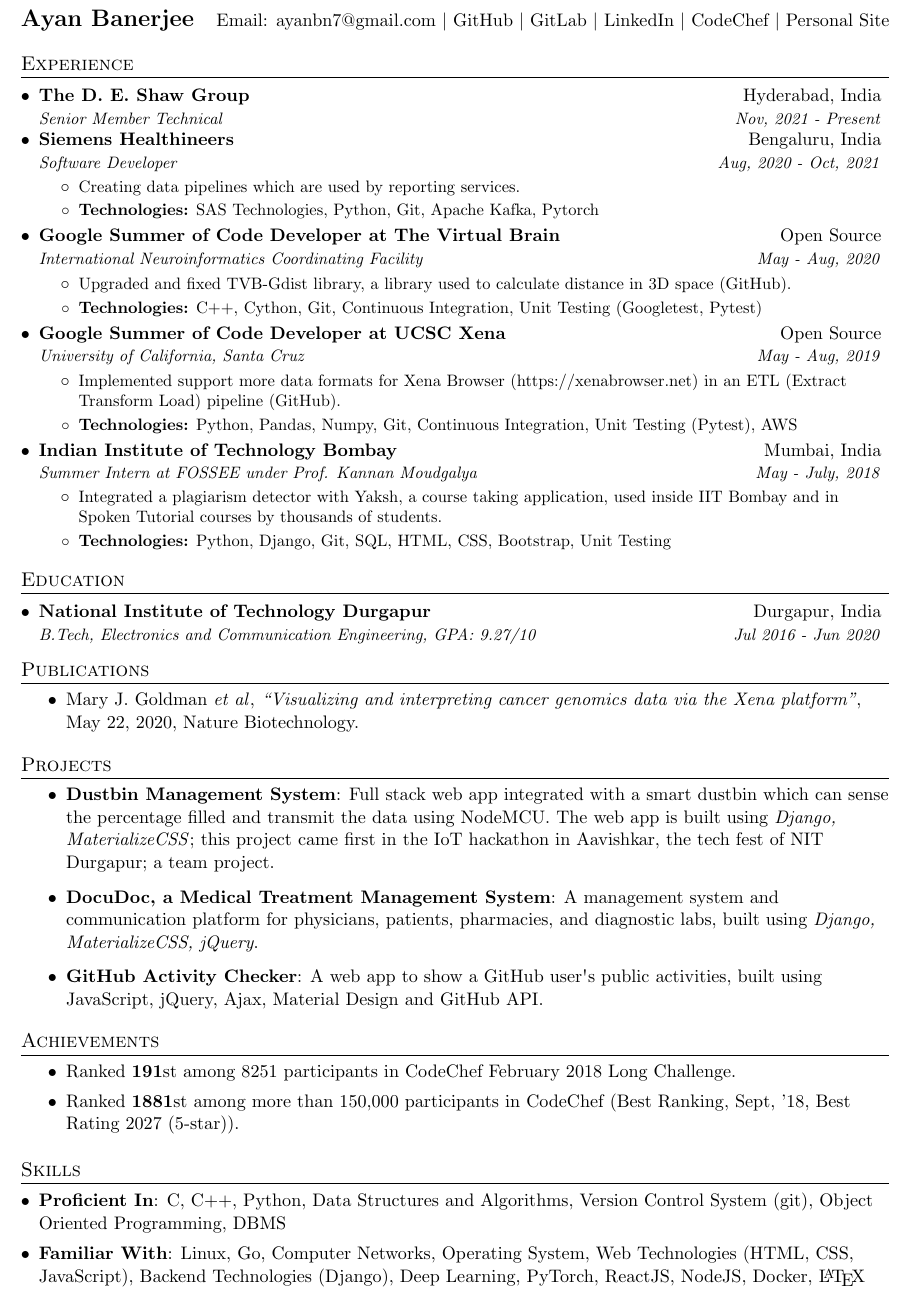
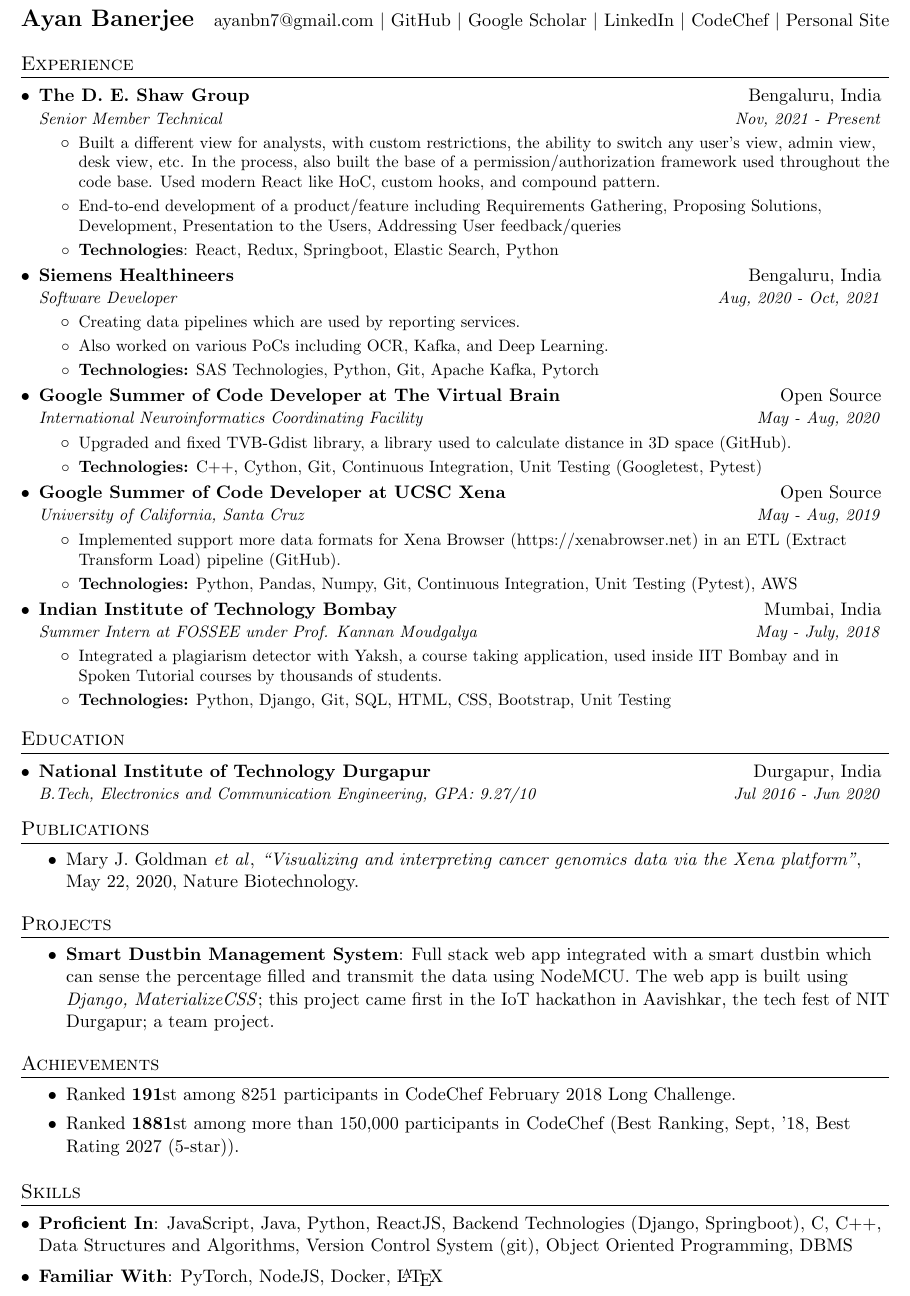
Before and after one commit to ayan-b/profile, a LaTeX document (src/main.tex): part of the page, cut so that both start at the same text. Compiled offline with pdfLaTeX.

Commit message:
main.tex: Update resume as per 2023

```diff
--- a/src/main.tex
+++ b/src/main.tex
@@ -71,9 +71,11 @@
 
 %----------HEADING-----------------
 \begin{tabular*}{\textwidth}{l@{\extracolsep{\fill}}r}
-  \textbf{\href{https://ayan-b.github.io/}{\Large Ayan Banerjee}} & Email: \href{mailto: ayanbn7@gmail.com}{ayanbn7@gmail.com} \(|\)
+  \textbf{\href{https://ayan-b.github.io/}{\Large Ayan Banerjee}} & \href{mailto: ayanbn7@gmail.com}{ayanbn7@gmail.com} \(|\)
  \href{https://github.com/ayan-b}{GitHub} \(|\)
- \href{https://gitlab.com/ayan-b}{GitLab} \(|\) \href{https://www.linkedin.com/in/ayanb/}{LinkedIn} \(|\) \href{https://codechef.com/users/ayan_nitd}{CodeChef} \(|\)
+ % \href{https://gitlab.com/ayan-b}{GitLab} \(|\)
+ \href{https://scholar.google.com/citations?user=HQhMWIIAAAAJ}{Google Scholar} \(|\)
+ \href{https://www.linkedin.com/in/ayanb/}{LinkedIn} \(|\) \href{https://codechef.com/users/ayan_nitd}{CodeChef} \(|\)
  \href{https://ayan-b.github.io/}{Personal Site}
 \end{tabular*}
 
@@ -81,11 +83,13 @@
 \section{Experience}
     \resumeSubHeadingListStart
         \resumeSubheading
-        {The D. E. Shaw Group}{Hyderabad, India}
+        {The D. E. Shaw Group}{Bengaluru, India}
         {Senior Member Technical}{Nov, 2021 - Present}
-        % \resumeItemListStart
-        % \item\small{Full stack developer}
-        % \resumeItemListEnd
+        \resumeItemListStart
+        \item\small{Built a different view for analysts, with custom restrictions, the ability to switch any user's view, admin view, desk view, etc. In the process, also built the base of a permission/authorization framework used throughout the code base. Used modern React like HoC, custom hooks, and compound pattern.}
+        \item\small{End-to-end development of a product/feature including Requirements Gathering, Proposing Solutions, Development, Presentation to the Users, Addressing User feedback/queries}
+        \item\small{\textbf{Technologies}: React, Redux, Springboot, Elastic Search, Python}
+        \resumeItemListEnd
     \resumeSubHeadingListEnd
     \resumeSubHeadingListStart
         \resumeSubheading
@@ -93,7 +97,7 @@
         {Software Developer}{Aug, 2020 - Oct, 2021}
         \resumeItemListStart
         \item\small{Creating data pipelines which are used by reporting services.}
-        % \item\small{Also worked on various PoCs including OCR, Kafka, and Deep Learning.}
+        \item\small{Also worked on various PoCs including OCR, Kafka, and Deep Learning.}
         \item\small
         {\textbf{Technologies:} SAS Technologies, Python, Git, Apache Kafka, Pytorch}
         \resumeItemListEnd
@@ -189,11 +193,11 @@
 \section{Projects}
       \setlength{\itemsep}{0.5pt}
       \begin{itemize}
-        \item\textbf{\href{https://github.com/Workaholics-nitd/iot-hackathon}{Dustbin Management System}}{: Full stack web app integrated with a smart dustbin which can sense the percentage filled and transmit the data using NodeMCU. The web app is built using \textit{Django, MaterializeCSS}; this project came first in the IoT hackathon in Aavishkar, the tech
+        \item\textbf{\href{https://github.com/Workaholics-nitd/iot-hackathon}{Smart Dustbin Management System}}{: Full stack web app integrated with a smart dustbin which can sense the percentage filled and transmit the data using NodeMCU. The web app is built using \textit{Django, MaterializeCSS}; this project came first in the IoT hackathon in Aavishkar, the tech
         fest of NIT Durgapur; a team project.}
         % \item\textbf{\href{https://github.com/ayan-b/chat-web-app}{Chat Web App}}{: A full stack web app for real time chatting using sockets, built using NodeJS, Express, ReactJS, Socket.io, MongoDB.}
-        \item\textbf{\href{https://github.com/ayan-b/DocuDoc}{DocuDoc, a Medical Treatment Management System}}{: A management system and communication platform for physicians, patients, pharmacies, and diagnostic labs, built using \textit{Django, MaterializeCSS, jQuery}.}
-        \item\textbf{\href{https://github.com/ayan-b/GitHub-Activity-Checker}{GitHub Activity Checker}}{: A web app to show a GitHub user\textsc{\char13}s public activities, built using JavaScript, jQuery, Ajax, Material Design and GitHub API.}
+        % \item\textbf{\href{https://github.com/ayan-b/DocuDoc}{DocuDoc, a Medical Treatment Management System}}{: A management system and communication platform for physicians, patients, pharmacies, and diagnostic labs, built using \textit{Django, MaterializeCSS, jQuery}.}
+        % \item\textbf{\href{https://github.com/ayan-b/GitHub-Activity-Checker}{GitHub Activity Checker}}{: A web app to show a GitHub user\textsc{\char13}s public activities, built using JavaScript, jQuery, Ajax, Material Design and GitHub API.}
         % \item\textbf{\href{https://github.com/ayan-b/Analog-Clock-Reading}{3D Analog Clock}}{: A 3D animated clock, built using THREEjs.}
       \end{itemize}
 
@@ -220,8 +224,8 @@
 \section{Skills}
  \resumeSubHeadingListStart
     \setlength{\itemsep}{1pt}
-     \item\textbf{Proficient In}{: C, C++, Python, Data Structures and Algorithms, Version Control System (git), Object Oriented Programming, DBMS}\\
-     \item\textbf{Familiar With}{: Linux, Go, Computer Networks, Operating System, Web Technologies (HTML, CSS, JavaScript), Backend Technologies (Django), Deep Learning, PyTorch, ReactJS, NodeJS, Docker, \LaTeX}
+     \item\textbf{Proficient In}{: JavaScript, Java, Python, ReactJS, Backend Technologies (Django, Springboot), C, C++, Data Structures and Algorithms, Version Control System (git), Object Oriented Programming, DBMS}\\
+     \item\textbf{Familiar With}{: PyTorch, NodeJS, Docker, \LaTeX}
  \resumeSubHeadingListEnd
 
 % ----------------- EXTRACURRICULAR ----------------------- %
```
